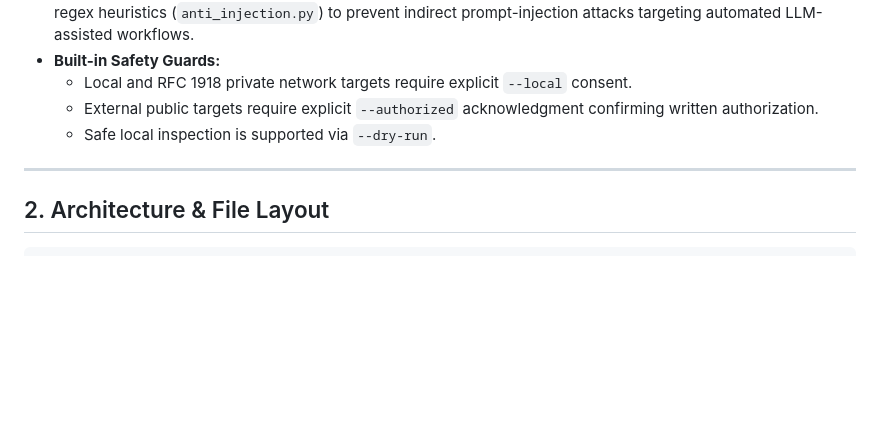
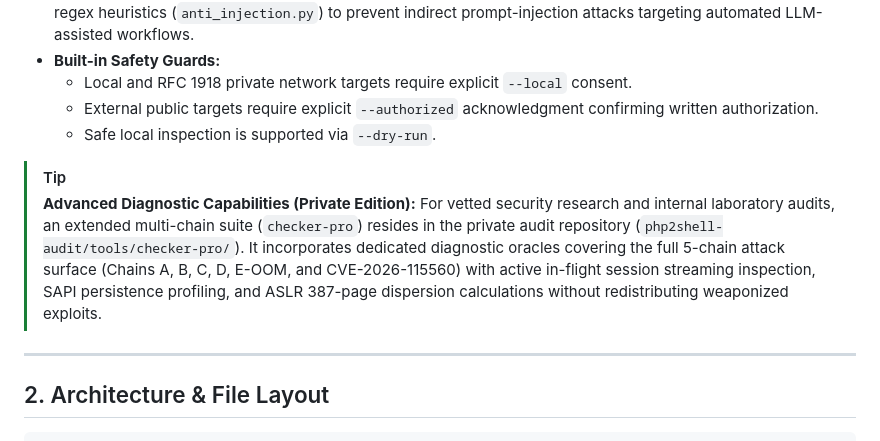
Before and after one commit to JoshRob297/php2shell-research, a Markdown page: tooling/checker/README.md, the part around the change. Rendered like a GitHub page; blank space fills up the shorter version.

Commit message:
docs(checker): reference private extended multi-chain suite capabilities

```diff
--- a/tooling/checker/README.md
+++ b/tooling/checker/README.md
@@ -15,6 +15,9 @@ A safe, non-destructive diagnostic CLI designed for systems administrators, inci
   - Local and RFC 1918 private network targets require explicit `--local` consent.
   - External public targets require explicit `--authorized` acknowledgment confirming written authorization.
   - Safe local inspection is supported via `--dry-run`.
+
+> [!TIP]
+> **Advanced Diagnostic Capabilities (Private Edition):** For vetted security research and internal laboratory audits, an extended multi-chain suite (`checker-pro`) resides in the private audit repository (`php2shell-audit/tools/checker-pro/`). It incorporates dedicated diagnostic oracles covering the full 5-chain attack surface (Chains A, B, C, D, E-OOM, and CVE-2026-115560) with active in-flight session streaming inspection, SAPI persistence profiling, and ASLR 387-page dispersion calculations without redistributing weaponized exploits.
 
 ---
 
```
